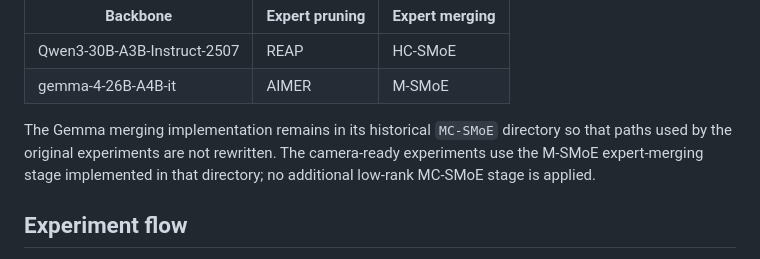
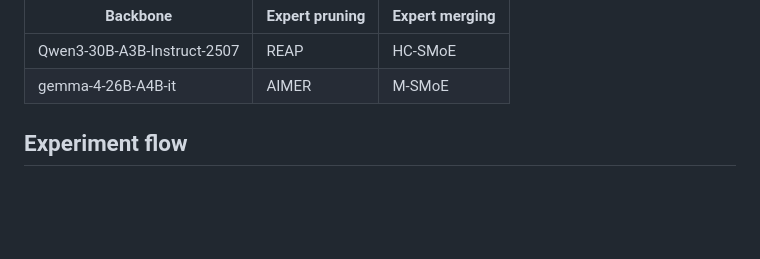
Before and after one commit to AIDASLab/Post-Compression-Adjustment, a Markdown page: README.md, the part around the change. GitHub-like rendering; blank space fills up the shorter version.

```diff
--- a/README.md
+++ b/README.md
@@ -35,10 +35,7 @@ backbones and their compressor pairs are:
 | Qwen3-30B-A3B-Instruct-2507 | REAP | HC-SMoE |
 | gemma-4-26B-A4B-it | AIMER | M-SMoE |
 
-The Gemma merging implementation remains in its historical `MC-SMoE`
-directory so that paths used by the original experiments are not rewritten.
-The camera-ready experiments use the M-SMoE expert-merging stage implemented in
-that directory; no additional low-rank MC-SMoE stage is applied.
+
 
 ## Experiment flow
 
```
